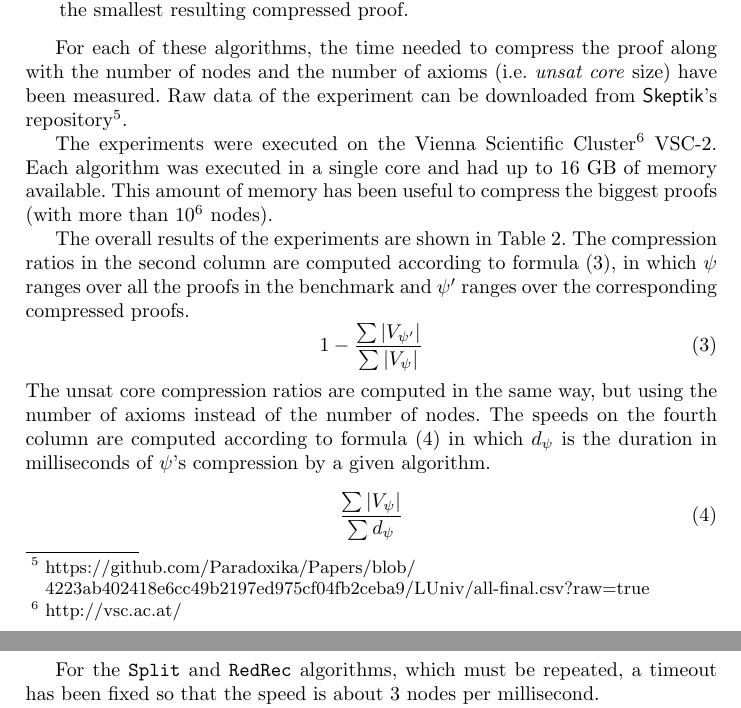
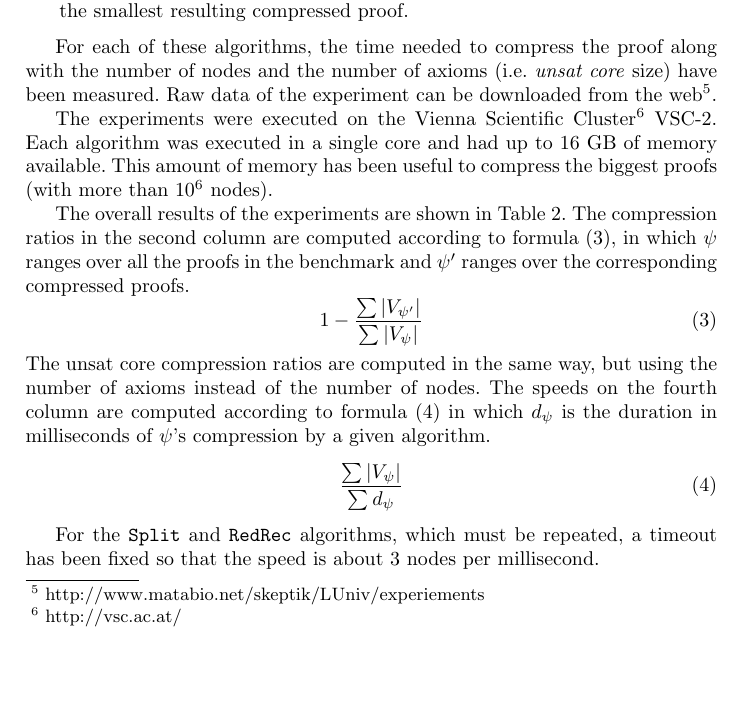
Before and after one commit to Paradoxika/Papers, a LaTeX paper (LUniv/univalent.tex): two parts of pages 11 and 12 of 15 before the commit and part of page 11 of 15 after it, the two joined at a grey line, cut so that both start at the same text, the shorter picture padded with empty space. Compiled offline with pdfLaTeX.

Commit message:
Change experiments raw data file URL

```diff
--- a/LUniv/univalent.tex
+++ b/LUniv/univalent.tex
@@ -684,7 +684,8 @@ The experiment compared the following algorithms:
 \end{description}
 
 For each of these algorithms, the time needed to compress the proof along with the number of nodes
-and the number of axioms (i.e. \emph{unsat core} size) have been measured. Raw data of the experiment can be downloaded from {\skeptik}'s repository\footnote{\burl{https://github.com/Paradoxika/Papers/blob/\\4223ab402418e6cc49b2197ed975cf04fb2ceba9/LUniv/all-final.csv?raw=true}}.
+and the number of axioms (i.e. \emph{unsat core} size) have been measured. Raw data of the
+experiment can be downloaded from the web\footnote{\url{http://www.matabio.net/skeptik/LUniv/experiements}}.
 
 The experiments were executed on the Vienna Scientific Cluster\footnote{\url{http://vsc.ac.at/}}
 VSC\nobreakdash-2. Each algorithm was executed in a single core and had up to 16 GB of memory available. This amount of memory has been useful to compress the biggest proofs (with more than $10^6$ nodes).
```
Also changed, not shown: LUniv/univalent.pdf.
